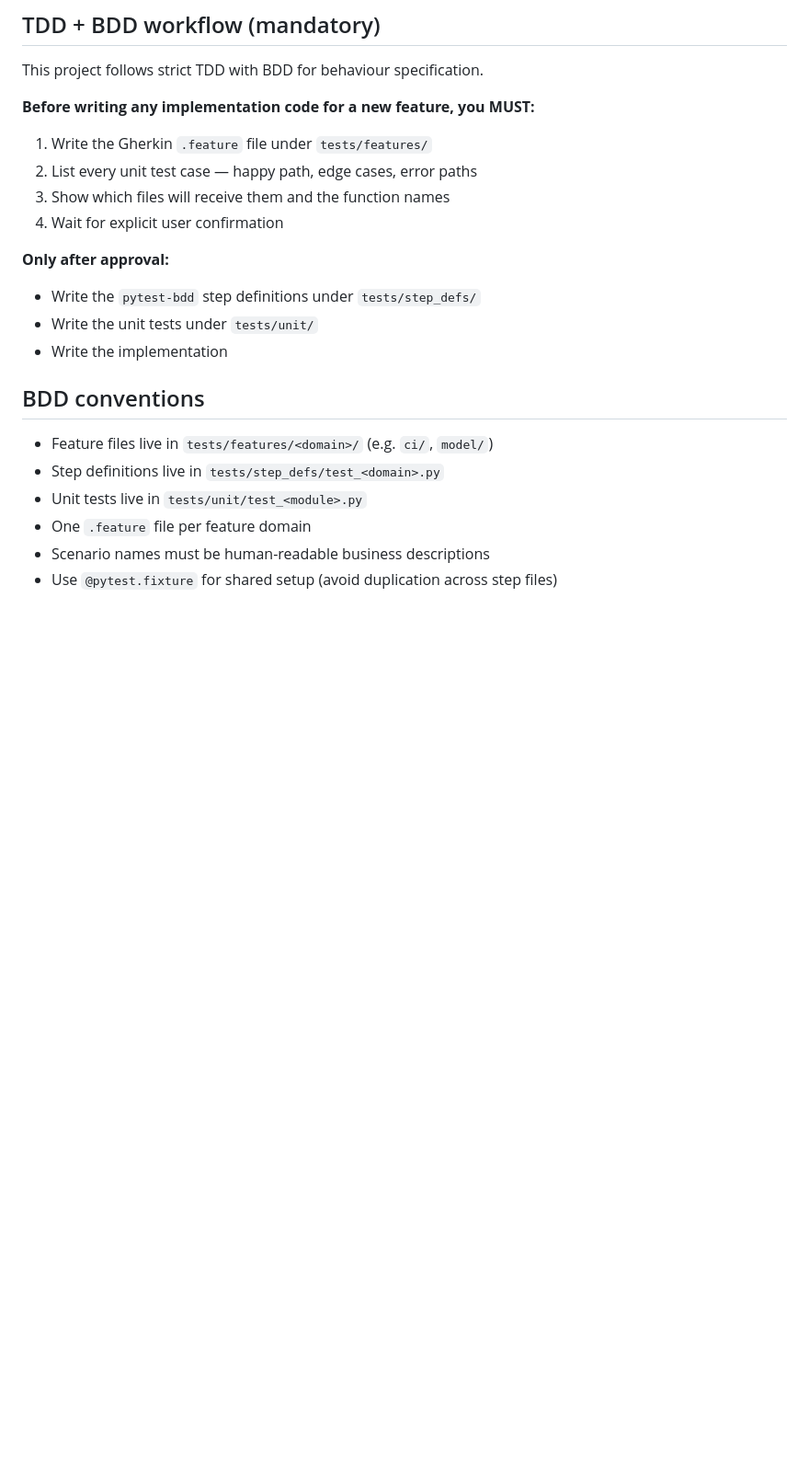
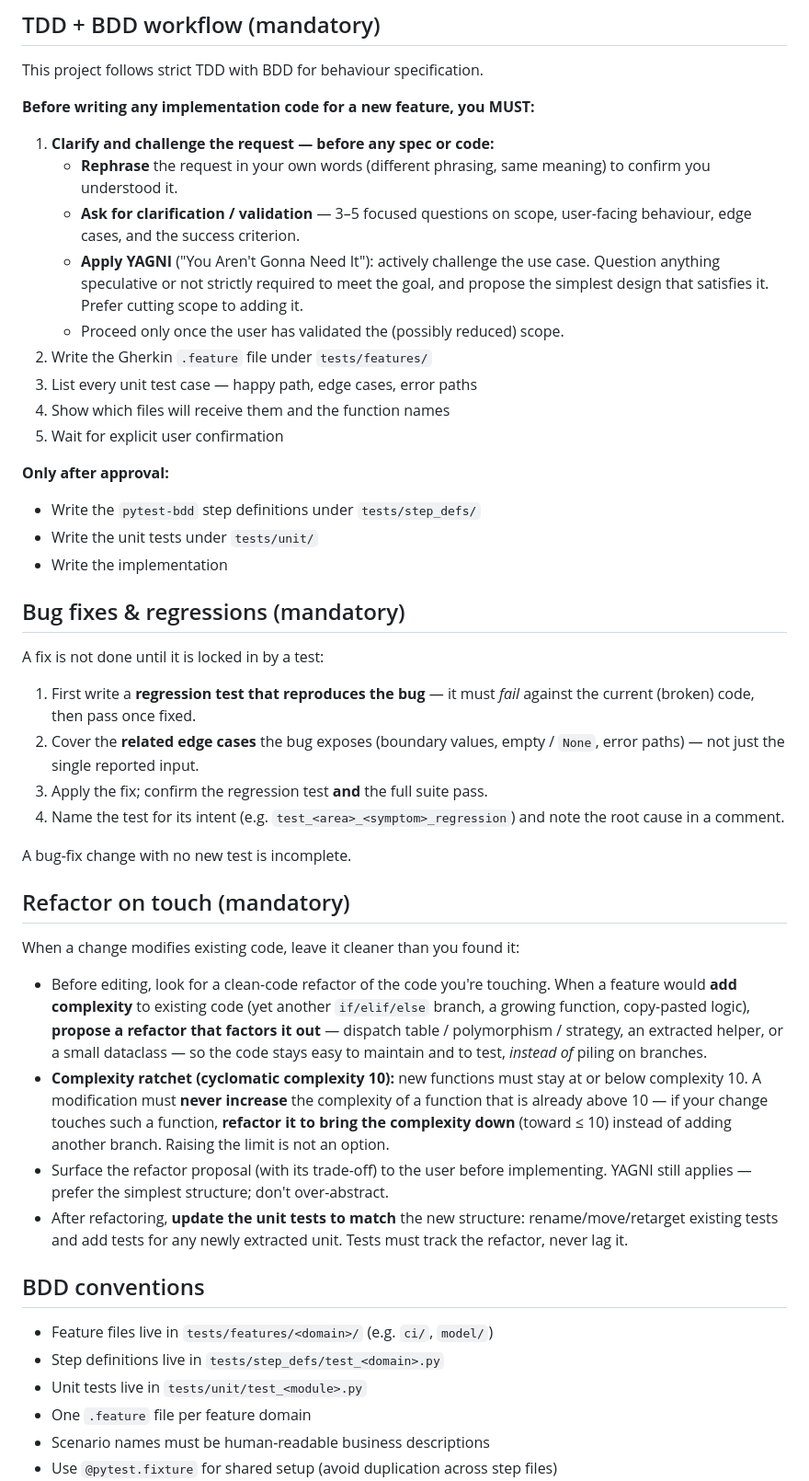
Before and after one commit to gbelbe/ster, a Markdown page: CLAUDE.md, the part around one of its changes. Shown at 92% size. Drawn GitHub-style; blank space fills up the shorter version.

Commit message:
docs(claude): add clarify/YAGNI, regression-test, deps & refactor-on-touch rules
Strengthen the mandatory development workflow in CLAUDE.md:

- Clarify & challenge first: rephrase the request, ask for validation, and
  apply YAGNI to simplify scope before writing any spec or code.
- Bug fixes & regressions: a fix must add a failing-first regression test plus
  related edge cases; a bug-fix change with no new test is incomplete.
- External dependencies: isolate each library behind a thin adapter (the
  ai.py/_call and html_export.py pattern), keep the list minimal, constrain
  versions + commit uv.lock, and re-run the gate + pip-audit on every upgrade.
- Refactor on touch: when a change adds complexity to existing code, propose a
  clean-code refactor (dispatch/strategy/helper) instead of another branch, and
  update the unit tests to match the new structure.

Docs only — CI enforcement of these (complexity budget, patch-coverage gate,
pytest-bdd strict, PR template) is proposed separately.

Co-Authored-By: Claude Opus 4.8 <noreply@anthropic.com>

```diff
--- a/CLAUDE.md
+++ b/CLAUDE.md
@@ -51,15 +51,40 @@ This project follows strict TDD with BDD for behaviour specification.
 
 **Before writing any implementation code for a new feature, you MUST:**
 
-1. Write the Gherkin `.feature` file under `tests/features/`
-2. List every unit test case — happy path, edge cases, error paths
-3. Show which files will receive them and the function names
-4. Wait for explicit user confirmation
+1. **Clarify and challenge the request — before any spec or code:**
+   - **Rephrase** the request in your own words (different phrasing, same meaning) to confirm you understood it.
+   - **Ask for clarification / validation** — 3–5 focused questions on scope, user-facing behaviour, edge cases, and the success criterion.
+   - **Apply YAGNI** ("You Aren't Gonna Need It"): actively challenge the use case. Question anything speculative or not strictly required to meet the goal, and propose the simplest design that satisfies it. Prefer cutting scope to adding it.
+   - Proceed only once the user has validated the (possibly reduced) scope.
+2. Write the Gherkin `.feature` file under `tests/features/`
+3. List every unit test case — happy path, edge cases, error paths
+4. Show which files will receive them and the function names
+5. Wait for explicit user confirmation
 
 **Only after approval:**
 - Write the `pytest-bdd` step definitions under `tests/step_defs/`
 - Write the unit tests under `tests/unit/`
 - Write the implementation
+
+## Bug fixes & regressions (mandatory)
+
+A fix is not done until it is locked in by a test:
+
+1. First write a **regression test that reproduces the bug** — it must *fail* against the current (broken) code, then pass once fixed.
+2. Cover the **related edge cases** the bug exposes (boundary values, empty / `None`, error paths) — not just the single reported input.
+3. Apply the fix; confirm the regression test **and** the full suite pass.
+4. Name the test for its intent (e.g. `test_<area>_<symptom>_regression`) and note the root cause in a comment.
+
+A bug-fix change with no new test is incomplete.
+
+## Refactor on touch (mandatory)
+
+When a change modifies existing code, leave it cleaner than you found it:
+
+- Before editing, look for a clean-code refactor of the code you're touching. When a feature would **add complexity** to existing code (yet another `if/elif/else` branch, a growing function, copy-pasted logic), **propose a refactor that factors it out** — dispatch table / polymorphism / strategy, an extracted helper, or a small dataclass — so the code stays easy to maintain and to test, *instead of* piling on branches.
+- **Complexity ratchet (cyclomatic complexity 10):** new functions must stay at or below complexity 10. A modification must **never increase** the complexity of a function that is already above 10 — if your change touches such a function, **refactor it to bring the complexity down** (toward ≤ 10) instead of adding another branch. Raising the limit is not an option.
+- Surface the refactor proposal (with its trade-off) to the user before implementing. YAGNI still applies — prefer the simplest structure; don't over-abstract.
+- After refactoring, **update the unit tests to match** the new structure: rename/move/retarget existing tests and add tests for any newly extracted unit. Tests must track the refactor, never lag it.
 
 ## BDD conventions
 
```
Also changed, not shown: other parts of CLAUDE.md (+15 -4 lines).
